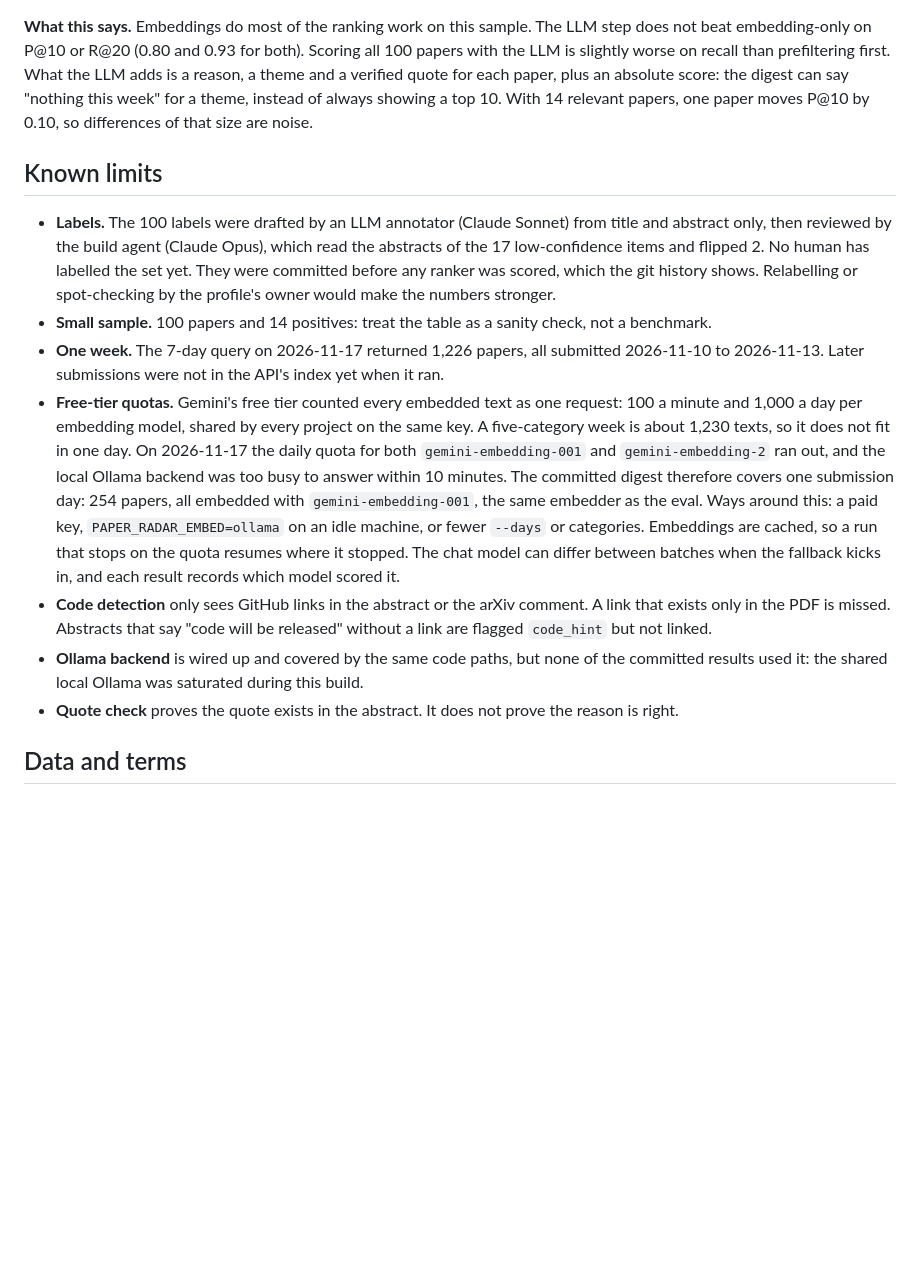
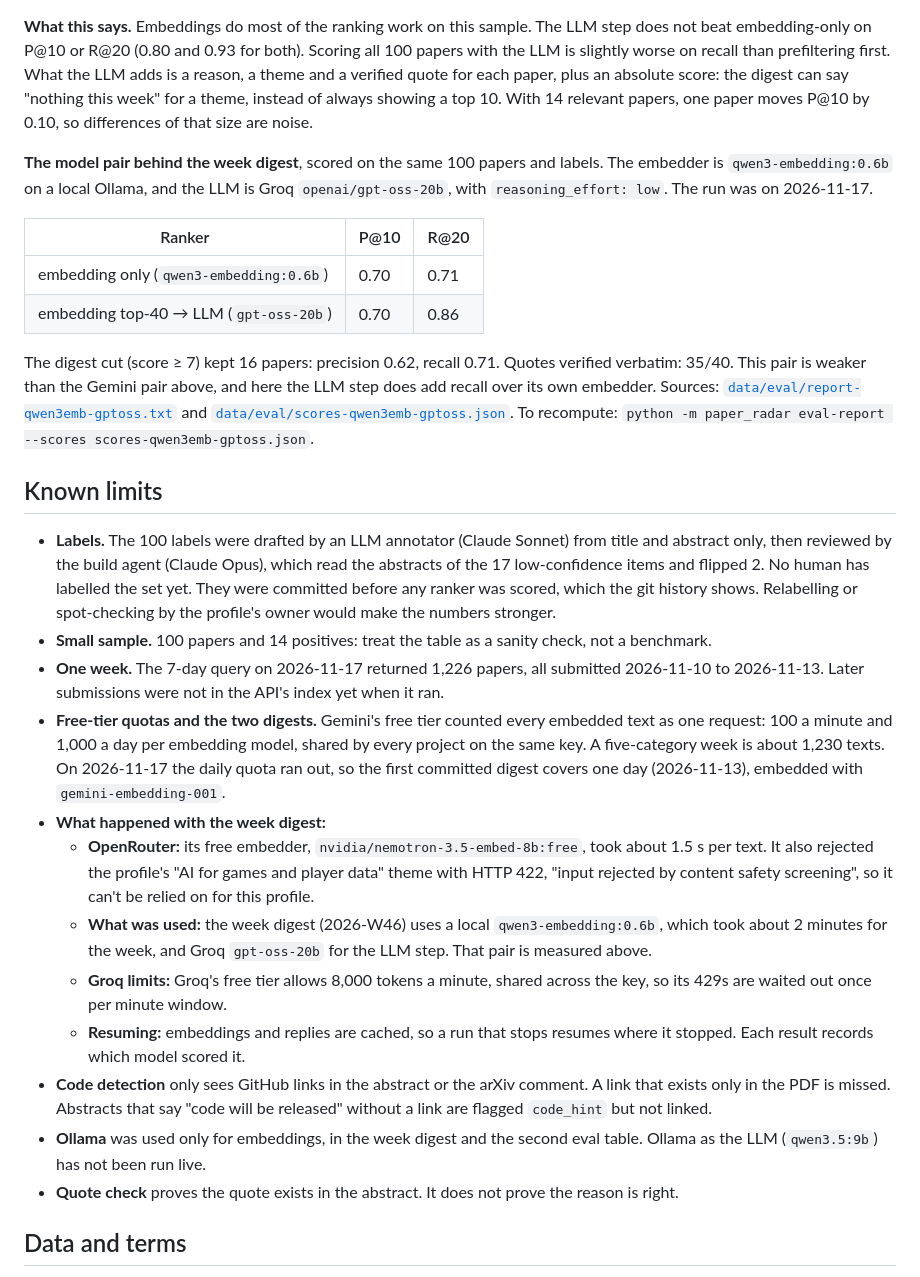
Before and after one commit to oguzhanozfe/paper-radar, a Markdown page: README.md, the part around one of its changes. GitHub-like rendering; blank space fills up the shorter version.

```diff
--- a/README.md
+++ b/README.md
@@ -152,6 +156,22 @@ verified quote for each paper, plus an absolute score: the digest can say "nothi
 a theme, instead of always showing a top 10. With 14 relevant papers, one paper moves P@10 by 0.10,
 so differences of that size are noise.
 
+**The model pair behind the week digest**, scored on the same 100 papers and labels. The embedder
+is `qwen3-embedding:0.6b` on a local Ollama, and the LLM is Groq `openai/gpt-oss-20b`, with
+`reasoning_effort: low`. The run was on 2026-11-17.
+
+| Ranker | P@10 | R@20 |
+|---|---|---|
+| embedding only (`qwen3-embedding:0.6b`) | 0.70 | 0.71 |
+| embedding top-40 → LLM (`gpt-oss-20b`) | 0.70 | 0.86 |
+
+The digest cut (score ≥ 7) kept 16 papers: precision 0.62, recall 0.71. Quotes verified verbatim:
+35/40. This pair is weaker than the Gemini pair above, and here the LLM step does add recall over
+its own embedder. Sources:
+[`data/eval/report-qwen3emb-gptoss.txt`](data/eval/report-qwen3emb-gptoss.txt) and
+[`data/eval/scores-qwen3emb-gptoss.json`](data/eval/scores-qwen3emb-gptoss.json). To recompute:
+`python -m paper_radar eval-report --scores scores-qwen3emb-gptoss.json`.
+
 ## Known limits
 
 - **Labels.** The 100 labels were drafted by an LLM annotator (Claude Sonnet) from title and abstract
@@ -162,21 +182,26 @@ so differences of that size are noise.
 - **Small sample.** 100 papers and 14 positives: treat the table as a sanity check, not a benchmark.
 - **One week.** The 7-day query on 2026-11-17 returned 1,226 papers, all submitted
   2026-11-10 to 2026-11-13. Later submissions were not in the API's index yet when it ran.
-- **Free-tier quotas.** Gemini's free tier counted every embedded text as one request: 100 a
-  minute and 1,000 a day per embedding model, shared by every project on the same key. A
-  five-category week is about 1,230 texts, so it does not fit in one day. On 2026-11-17 the daily
-  quota for both `gemini-embedding-001` and `gemini-embedding-2` ran out, and the local Ollama
-  backend was too busy to answer within 10 minutes. The committed digest therefore covers one
-  submission day: 254 papers, all embedded with `gemini-embedding-001`, the same embedder as the
-  eval. Ways around this: a paid key, `PAPER_RADAR_EMBED=ollama` on an idle machine, or fewer
-  `--days` or categories. Embeddings are cached, so a run that stops on the quota resumes where it
-  stopped. The chat model can differ between batches when the fallback kicks in, and each result
-  records which model scored it.
+- **Free-tier quotas and the two digests.** Gemini's free tier counted every embedded text as one
+  request: 100 a minute and 1,000 a day per embedding model, shared by every project on the same
+  key. A five-category week is about 1,230 texts. On 2026-11-17 the daily quota ran out, so the
+  first committed digest covers one day (2026-11-13), embedded with `gemini-embedding-001`.
+- **What happened with the week digest:**
+  - **OpenRouter:** its free embedder, `nvidia/nemotron-3.5-embed-8b:free`, took about 1.5 s per
+    text. It also rejected the profile's "AI for games and player data" theme with HTTP 422, "input
+    rejected by content safety screening", so it can't be relied on for this profile.
+  - **What was used:** the week digest (2026-W46) uses a local `qwen3-embedding:0.6b`, which took
+    about 2 minutes for the week, and Groq `gpt-oss-20b` for the LLM step. That pair is measured
+    above.
+  - **Groq limits:** Groq's free tier allows 8,000 tokens a minute, shared across the key, so its
+    429s are waited out once per minute window.
+  - **Resuming:** embeddings and replies are cached, so a run that stops resumes where it stopped.
+    Each result records which model scored it.
 - **Code detection** only sees GitHub links in the abstract or the arXiv comment. A link that exists
   only in the PDF is missed. Abstracts that say "code will be released" without a link are flagged
   `code_hint` but not linked.
-- **Ollama backend** is wired up and covered by the same code paths, but none of the committed
-  results used it: the shared local Ollama was saturated during this build.
+- **Ollama** was used only for embeddings, in the week digest and the second eval table. Ollama
+  as the LLM (`qwen3.5:9b`) has not been run live.
 - **Quote check** proves the quote exists in the abstract. It does not prove the reason is right.
 
 ## Data and terms
```
Also changed, not shown: other parts of README.md (+10 -6 lines), digests/2026-W46.md (added, +72 -0 lines), docs/screenshot.png, 8 other files.
